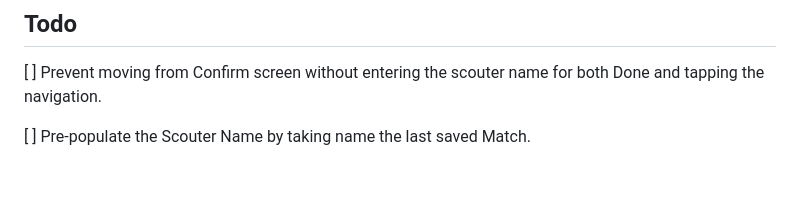
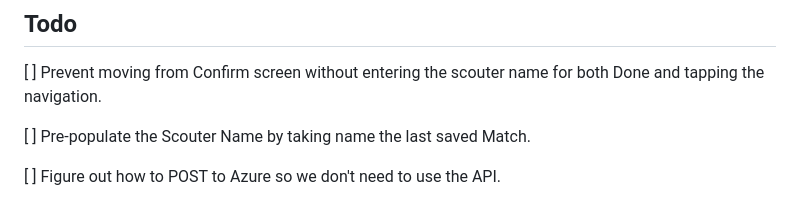
Before and after one commit to FairportRobotics/scouting-app-rn, a Markdown page: README.md, the part around the change. GitHub-like rendering; blank space fills up the shorter version.

```diff
--- a/README.md
+++ b/README.md
@@ -108,3 +108,5 @@ https://devblogs.microsoft.com/cosmosdb/announcing-javascript-sdk-v4/
 [ ] Prevent moving from Confirm screen without entering the scouter name for both Done and tapping the navigation.
 
 [ ] Pre-populate the Scouter Name by taking name the last saved Match.
+
+[ ] Figure out how to POST to Azure so we don't need to use the API.
```
